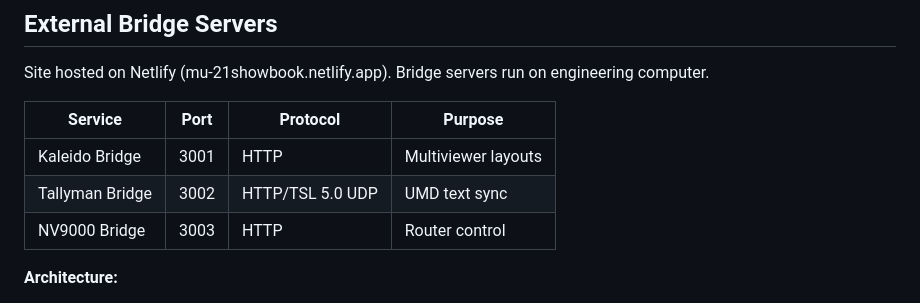
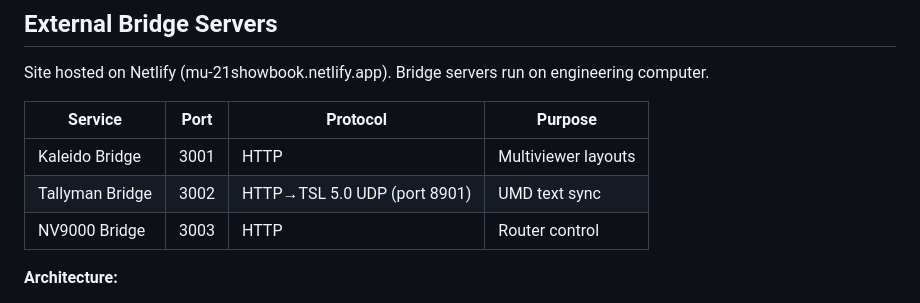
Before and after one commit to samuel2nd/MU-21-SHOWBOOK, a Markdown page: SHOWBOOK-OVERVIEW.md, the part around the change. GitHub-like rendering.

Commit message:
Doc: Tallyman uses UDP port 8901

```diff
--- a/SHOWBOOK-OVERVIEW.md
+++ b/SHOWBOOK-OVERVIEW.md
@@ -219,7 +219,7 @@ Site hosted on Netlify (mu-21showbook.netlify.app). Bridge servers run on engine
 | Service | Port | Protocol | Purpose |
 |---------|------|----------|---------|
 | Kaleido Bridge | 3001 | HTTP | Multiviewer layouts |
-| Tallyman Bridge | 3002 | HTTP/TSL 5.0 UDP | UMD text sync |
+| Tallyman Bridge | 3002 | HTTP→TSL 5.0 UDP (port 8901) | UMD text sync |
 | NV9000 Bridge | 3003 | HTTP | Router control |
 
 **Architecture:**
```
